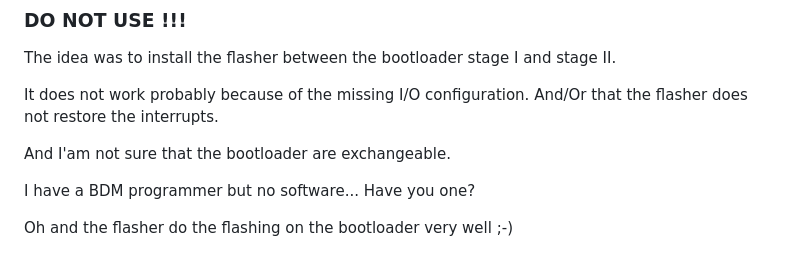
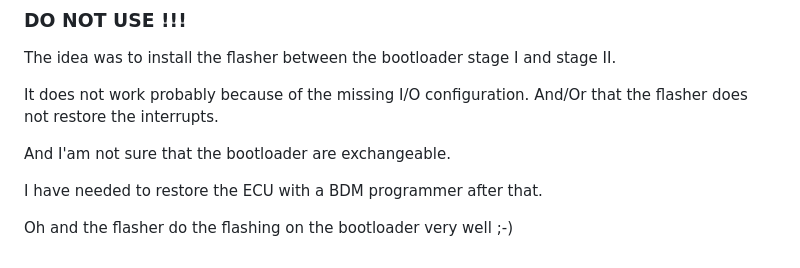
Before and after one commit to Alcantor/LotusECU-T4e, a Markdown page: stage15/README.md, the part around the change. Drawn GitHub-style.

Commit message:
Doc about BDM flashing

```diff
--- a/stage15/README.md
+++ b/stage15/README.md
@@ -7,6 +7,6 @@ And/Or that the flasher does not restore the interrupts.
 
 And I'am not sure that the bootloader are exchangeable.
 
-I have a BDM programmer but no software... Have you one?
+I have needed to restore the ECU with a BDM programmer after that.
 
 Oh and the flasher do the flashing on the bootloader very well ;-)
```
Also changed, not shown: documentation/Hardware/BDM-Setup/BDM-Pinout.JPG (added), documentation/Hardware/BDM-Setup/BDM-Setup.JPG (added), documentation/Hardware/BDM-Setup/CodeWarriorSettings.png (added).
